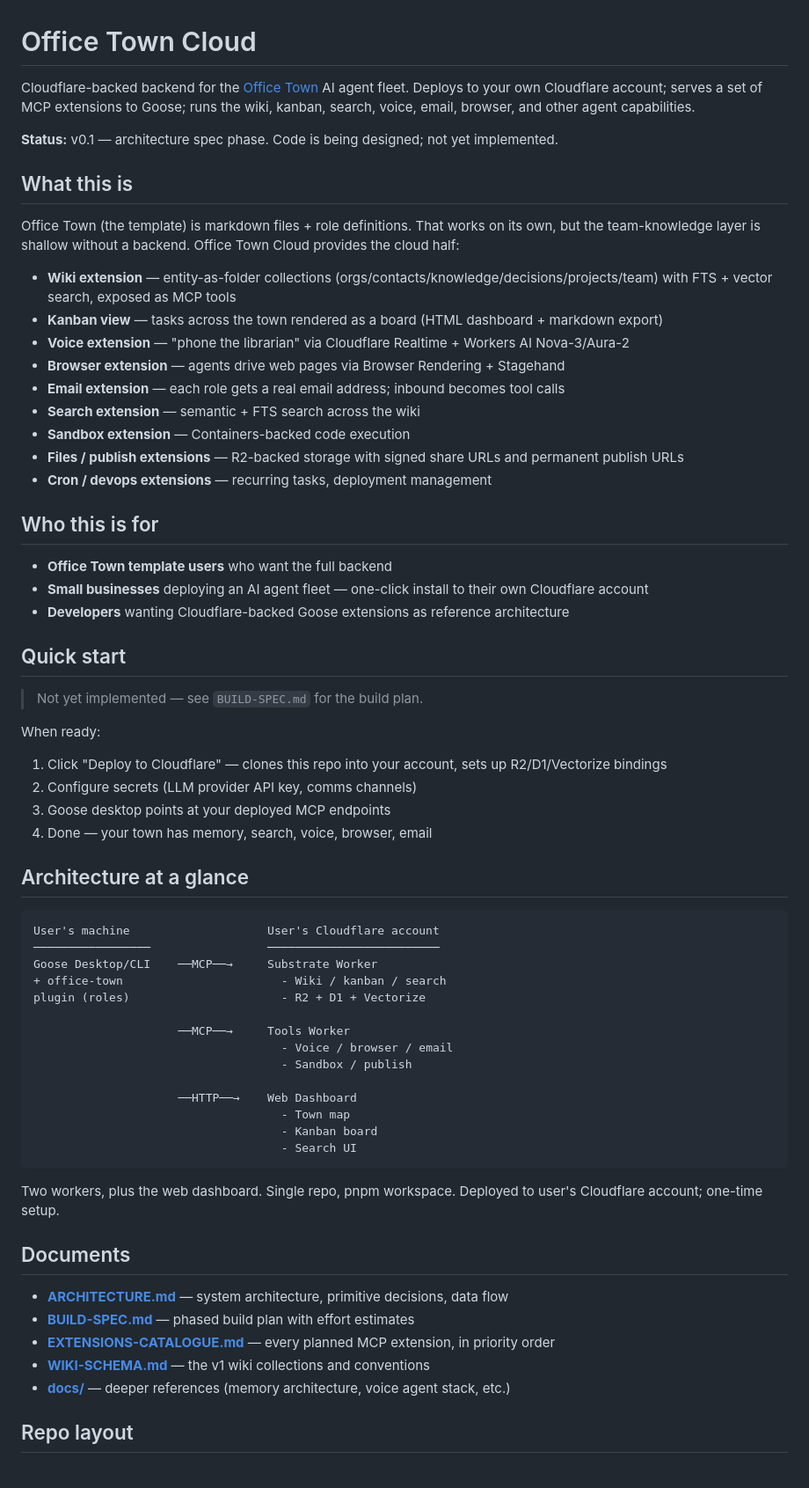
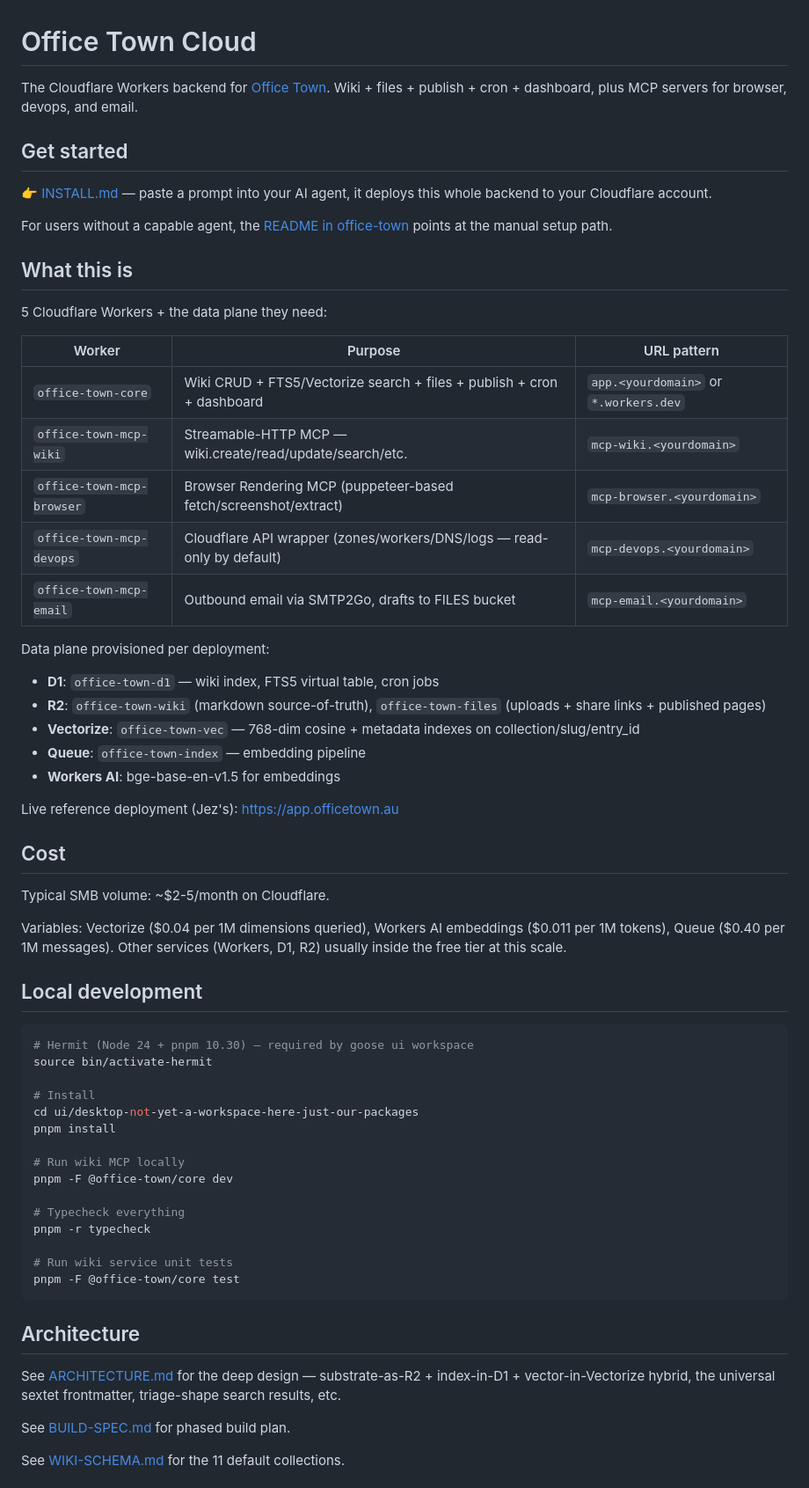
Before and after one commit to jezweb/office-town-cloud, a Markdown page: README.md, the part around one of its changes. Shown at 88% size. GitHub-like rendering.

Commit message:
docs(README): lead with INSTALL.md (agent-paste) as primary getting-started

````diff
--- a/README.md
+++ b/README.md
@@ -1,68 +1,66 @@
 # Office Town Cloud
 
-Cloudflare-backed backend for the [Office Town](https://github.com/jezweb/office-town) AI agent fleet. Deploys to your own Cloudflare account; serves a set of MCP extensions to Goose; runs the wiki, kanban, search, voice, email, browser, and other agent capabilities.
+The Cloudflare Workers backend for [Office Town](https://github.com/jezweb/office-town). Wiki + files + publish + cron + dashboard, plus MCP servers for browser, devops, and email.
 
-**Status:** v0.1 — architecture spec phase. Code is being designed; not yet implemented.
+## Get started
+
+👉 [INSTALL.md](./INSTALL.md) — paste a prompt into your AI agent, it deploys this whole backend to your Cloudflare account.
+
+For users without a capable agent, the [README in office-town](https://github.com/jezweb/office-town#get-started) points at the manual setup path.
 
 ## What this is
 
-Office Town (the template) is markdown files + role definitions. That works on its own, but the team-knowledge layer is shallow without a backend. Office Town Cloud provides the cloud half:
+5 Cloudflare Workers + the data plane they need:
 
-- **Wiki extension** — entity-as-folder collections (orgs/contacts/knowledge/decisions/projects/team) with FTS + vector search, exposed as MCP tools
-- **Kanban view** — tasks across the town rendered as a board (HTML dashboard + markdown export)
-- **Voice extension** — "phone the librarian" via Cloudflare Realtime + Workers AI Nova-3/Aura-2
-- **Browser extension** — agents drive web pages via Browser Rendering + Stagehand
-- **Email extension** — each role gets a real email address; inbound becomes tool calls
-- **Search extension** — semantic + FTS search across the wiki
-- **Sandbox extension** — Containers-backed code execution
-- **Files / publish extensions** — R2-backed storage with signed share URLs and permanent publish URLs
-- **Cron / devops extensions** — recurring tasks, deployment management
+| Worker | Purpose | URL pattern |
+|---|---|---|
+| `office-town-core` | Wiki CRUD + FTS5/Vectorize search + files + publish + cron + dashboard | `app.<yourdomain>` or `*.workers.dev` |
+| `office-town-mcp-wiki` | Streamable-HTTP MCP — wiki.create/read/update/search/etc. | `mcp-wiki.<yourdomain>` |
+| `office-town-mcp-browser` | Browser Rendering MCP (puppeteer-based fetch/screenshot/extract) | `mcp-browser.<yourdomain>` |
+| `office-town-mcp-devops` | Cloudflare API wrapper (zones/workers/DNS/logs — read-only by default) | `mcp-devops.<yourdomain>` |
+| `office-town-mcp-email` | Outbound email via SMTP2Go, drafts to FILES bucket | `mcp-email.<yourdomain>` |
 
-## Who this is for
+Data plane provisioned per deployment:
 
-- **Office Town template users** who want the full backend
-- **Small businesses** deploying an AI agent fleet — one-click install to their own Cloudflare account
-- **Developers** wanting Cloudflare-backed Goose extensions as reference architecture
+- **D1**: `office-town-d1` — wiki index, FTS5 virtual table, cron jobs
+- **R2**: `office-town-wiki` (markdown source-of-truth), `office-town-files` (uploads + share links + published pages)
+- **Vectorize**: `office-town-vec` — 768-dim cosine + metadata indexes on collection/slug/entry_id
+- **Queue**: `office-town-index` — embedding pipeline
+- **Workers AI**: bge-base-en-v1.5 for embeddings
 
-## Quick start
+Live reference deployment (Jez's): https://app.officetown.au
 
-> Not yet implemented — see `BUILD-SPEC.md` for the build plan.
+## Cost
 
-When ready:
+Typical SMB volume: ~$2-5/month on Cloudflare.
 
-1. Click "Deploy to Cloudflare" — clones this repo into your account, sets up R2/D1/Vectorize bindings
-2. Configure secrets (LLM provider API key, comms channels)
-3. Goose desktop points at your deployed MCP endpoints
-4. Done — your town has memory, search, voice, browser, email
+Variables: Vectorize ($0.04 per 1M dimensions queried), Workers AI embeddings ($0.011 per 1M tokens), Queue ($0.40 per 1M messages). Other services (Workers, D1, R2) usually inside the free tier at this scale.
 
-## Architecture at a glance
+## Local development
 
-```
-User's machine                    User's Cloudflare account
-─────────────────                 ─────────────────────────
-Goose Desktop/CLI    ──MCP──→     Substrate Worker
-+ office-town                       - Wiki / kanban / search
-plugin (roles)                      - R2 + D1 + Vectorize
+```bash
+# Hermit (Node 24 + pnpm 10.30) — required by goose ui workspace
+source bin/activate-hermit
 
-                     ──MCP──→     Tools Worker
-                                    - Voice / browser / email
-                                    - Sandbox / publish
+# Install
+cd ui/desktop-not-yet-a-workspace-here-just-our-packages
+pnpm install
 
-                     ──HTTP──→    Web Dashboard
-                                    - Town map
-                                    - Kanban board
-                                    - Search UI
+# Run wiki MCP locally
+pnpm -F @office-town/core dev
+
+# Typecheck everything
+pnpm -r typecheck
+
+# Run wiki service unit tests
+pnpm -F @office-town/core test
 ```
 
-Two workers, plus the web dashboard. Single repo, pnpm workspace. Deployed to user's Cloudflare account; one-time setup.
+## Architecture
 
-## Documents
+See [ARCHITECTURE.md](./ARCHITECTURE.md) for the deep design — substrate-as-R2 + index-in-D1 + vector-in-Vectorize hybrid, the universal sextet frontmatter, triage-shape search results, etc.
 
-- **[ARCHITECTURE.md](ARCHITECTURE.md)** — system architecture, primitive decisions, data flow
-- **[BUILD-SPEC.md](BUILD-SPEC.md)** — phased build plan with effort estimates
-- **[EXTENSIONS-CATALOGUE.md](EXTENSIONS-CATALOGUE.md)** — every planned MCP extension, in priority order
-- **[WIKI-SCHEMA.md](WIKI-SCHEMA.md)** — the v1 wiki collections and conventions
-- **[docs/](docs/)** — deeper references (memory architecture, voice agent stack, etc.)
+See [BUILD-SPEC.md](./BUILD-SPEC.md) for phased build plan.
 
-## Repo layout
+See [WIKI-SCHEMA.md](./WIKI-SCHEMA.md) for the 11 default collections.
 
````
Also changed, not shown: other parts of README.md (+7 -36 lines).
